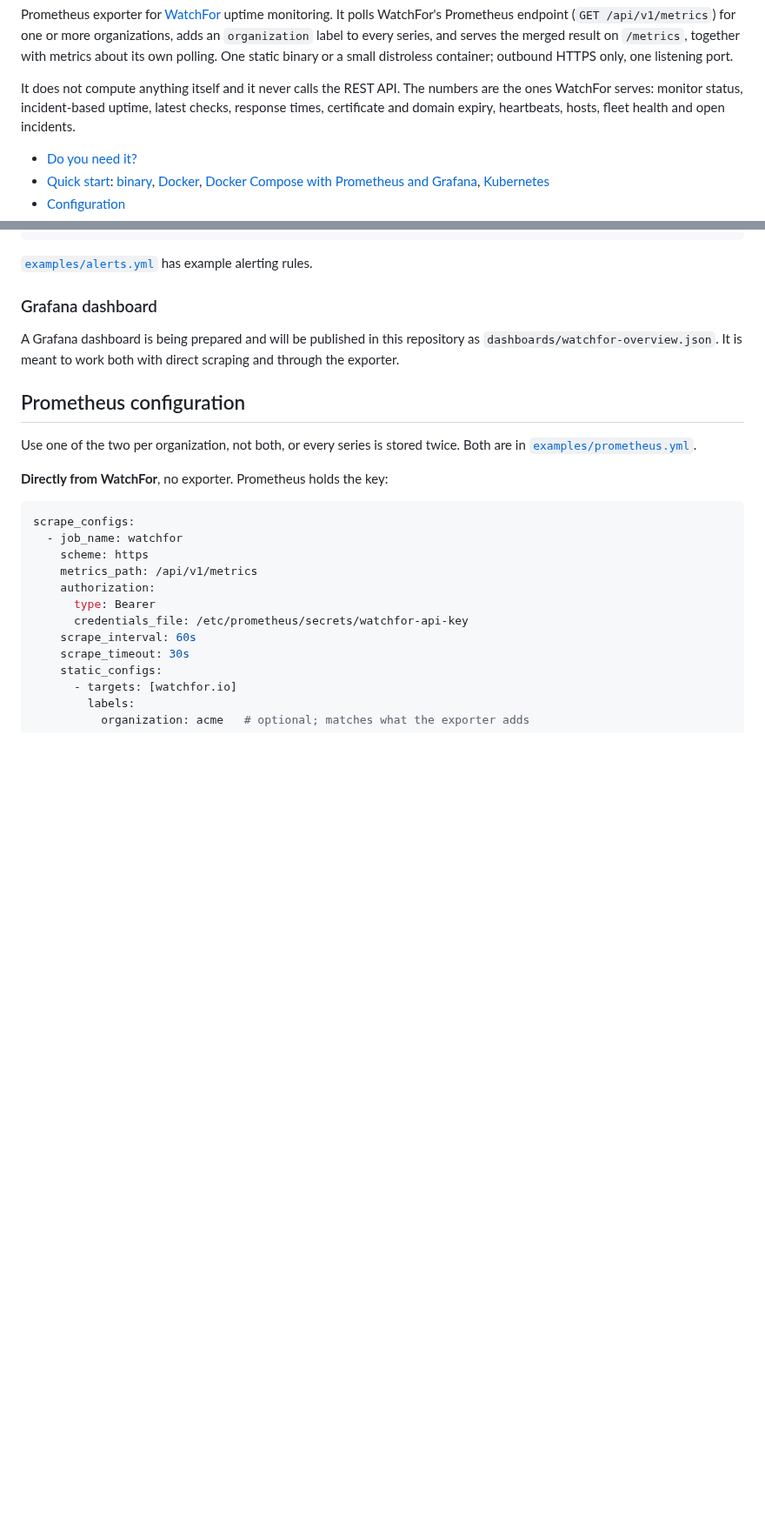
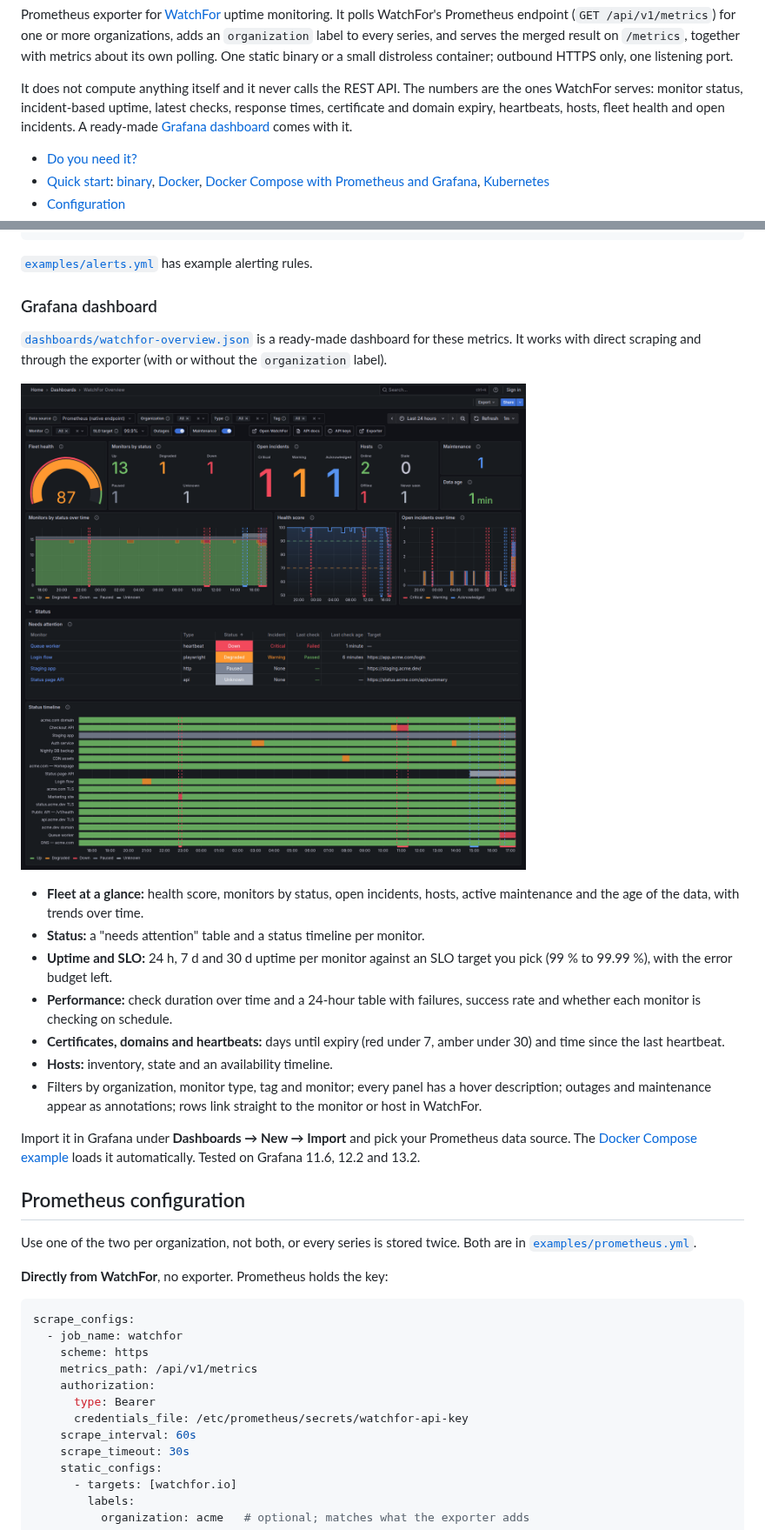
Before and after one commit to watchfor-io/prometheus-exporter, a Markdown page: README.md, 2 parts joined by grey strips. Shown at 87% size. GitHub-like rendering; pictures changed too: docs/dashboard.png (added); blank space fills up the shorter version.

Commit message:
Grafana dashboard: fleet health, status timeline, uptime vs SLO, response times, expiry, heartbeats and hosts; provisioned by the Compose example (#2)
Co-authored-by: WatchFor <308734001+watchfor-io@users.noreply.github.com>

```diff
--- a/README.md
+++ b/README.md
@@ -14,7 +14,8 @@ only, one listening port.
 It does not compute anything itself and it never calls the REST API. The
 numbers are the ones WatchFor serves: monitor status, incident-based uptime,
 latest checks, response times, certificate and domain expiry, heartbeats,
-hosts, fleet health and open incidents.
+hosts, fleet health and open incidents. A ready-made
+[Grafana dashboard](#grafana-dashboard) comes with it.
 
 - [Do you need it?](#do-you-need-it)
 - [Quick start](#quick-start): [binary](#binary), [Docker](#docker),
@@ -368,9 +369,29 @@ increase(watchfor_exporter_poll_errors_total[1h]) > 0
 
 ### Grafana dashboard
 
-A Grafana dashboard is being prepared and will be published in this
-repository as `dashboards/watchfor-overview.json`. It is meant to work both
-with direct scraping and through the exporter.
+[`dashboards/watchfor-overview.json`](dashboards/watchfor-overview.json) is a
+ready-made dashboard for these metrics. It works with direct scraping and
+through the exporter (with or without the `organization` label).
+
+![WatchFor Overview dashboard in Grafana](docs/dashboard.png)
+
+- **Fleet at a glance:** health score, monitors by status, open incidents,
+  hosts, active maintenance and the age of the data, with trends over time.
+- **Status:** a "needs attention" table and a status timeline per monitor.
+- **Uptime and SLO:** 24 h, 7 d and 30 d uptime per monitor against an SLO
+  target you pick (99 % to 99.99 %), with the error budget left.
+- **Performance:** check duration over time and a 24-hour table with
+  failures, success rate and whether each monitor is checking on schedule.
+- **Certificates, domains and heartbeats:** days until expiry (red under 7,
+  amber under 30) and time since the last heartbeat.
+- **Hosts:** inventory, state and an availability timeline.
+- Filters by organization, monitor type, tag and monitor; every panel has a
+  hover description; outages and maintenance appear as annotations; rows
+  link straight to the monitor or host in WatchFor.
+
+Import it in Grafana under **Dashboards → New → Import** and pick your
+Prometheus data source. The [Docker Compose example](#docker-compose-with-prometheus-and-grafana)
+loads it automatically. Tested on Grafana 11.6, 12.2 and 13.2.
 
 ## Prometheus configuration
 
```
Also changed, not shown: CHANGELOG.md (+5 -0 lines), 3 other files.
